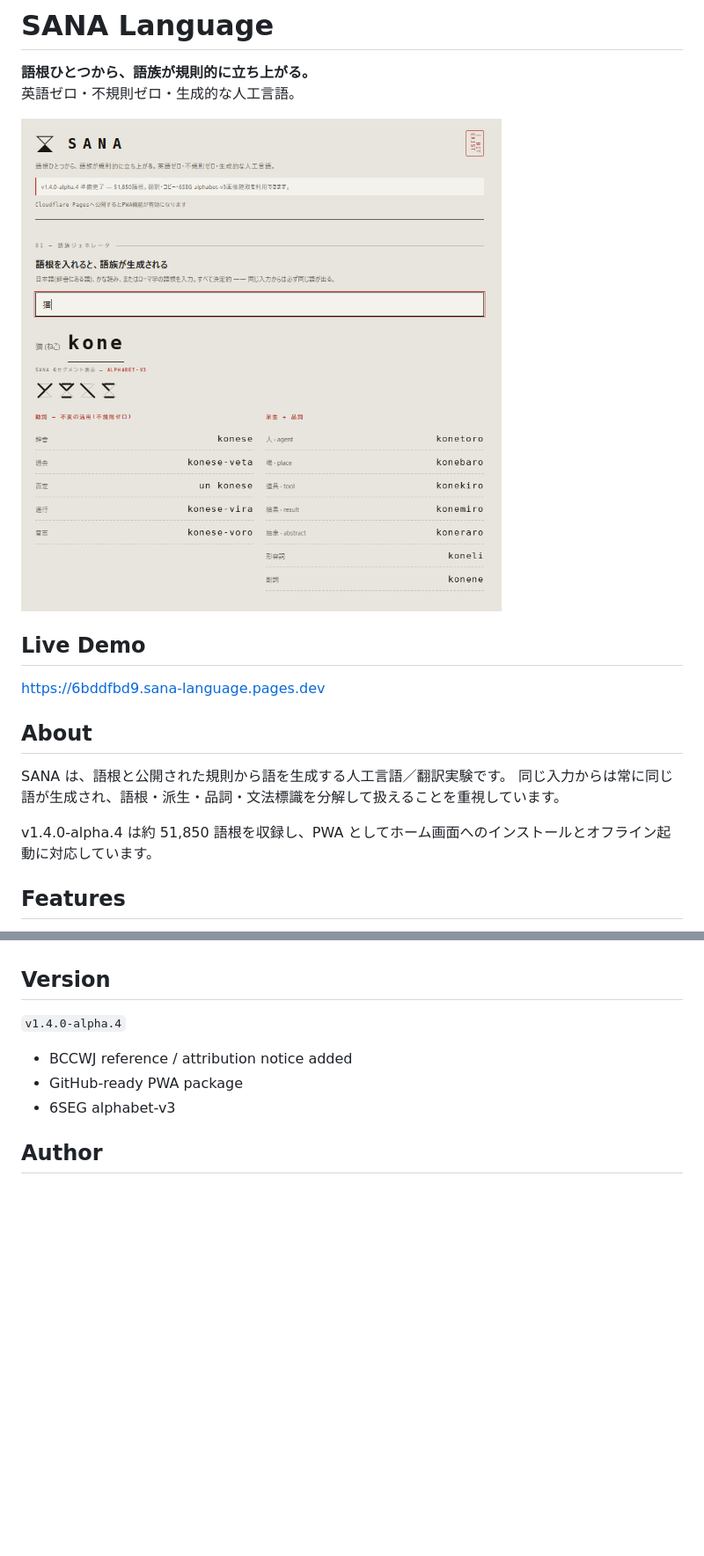
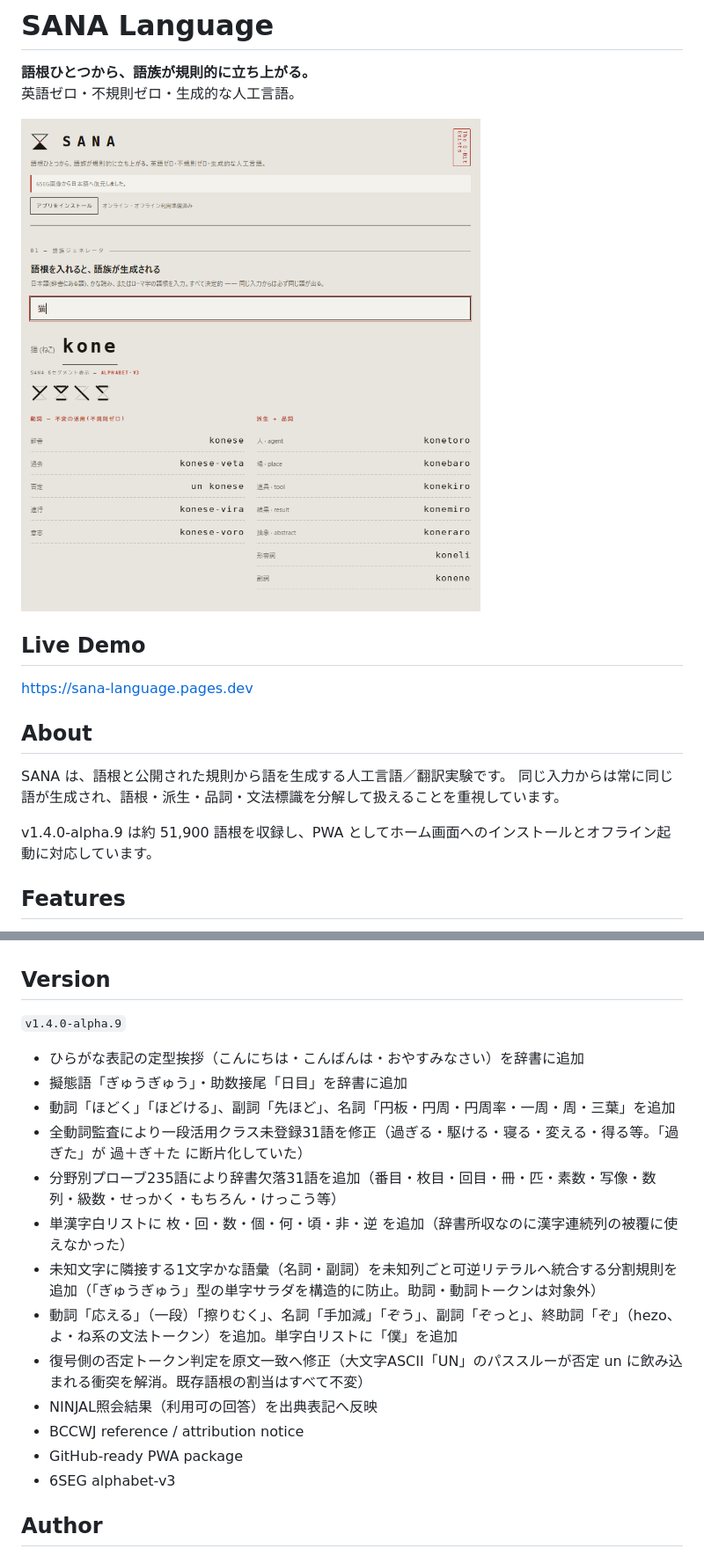
Before and after one commit to Masato-Nasu/SANA-LANGUAGE, a Markdown page: README.md, 2 parts joined by grey strips. Shown at 88% size. Drawn GitHub-style; pictures changed too: screenshot1.png; blank space fills up the shorter version.

```diff
--- a/README.md
+++ b/README.md
@@ -7,14 +7,14 @@
 
 ## Live Demo
 
-https://6bddfbd9.sana-language.pages.dev
+https://sana-language.pages.dev
 
 ## About
 
 SANA は、語根と公開された規則から語を生成する人工言語／翻訳実験です。
 同じ入力からは常に同じ語が生成され、語根・派生・品詞・文法標識を分解して扱えることを重視しています。
 
-v1.4.0-alpha.4 は約 51,850 語根を収録し、PWA としてホーム画面へのインストールとオフライン起動に対応しています。
+v1.4.0-alpha.9 は約 51,900 語根を収録し、PWA としてホーム画面へのインストールとオフライン起動に対応しています。
 
 ## Features
 
@@ -69,9 +70,19 @@ SANA does not redistribute the original frequency list, raw frequency values, ra
 
 ## Version
 
-`v1.4.0-alpha.4`
+`v1.4.0-alpha.9`
 
-- BCCWJ reference / attribution notice added
+- ひらがな表記の定型挨拶（こんにちは・こんばんは・おやすみなさい）を辞書に追加
+- 擬態語「ぎゅうぎゅう」・助数接尾「日目」を辞書に追加
+- 動詞「ほどく」「ほどける」、副詞「先ほど」、名詞「円板・円周・円周率・一周・周・三葉」を追加
+- 全動詞監査により一段活用クラス未登録31語を修正（過ぎる・駆ける・寝る・変える・得る等。「過ぎた」が 過＋ぎ＋た に断片化していた）
+- 分野別プローブ235語により辞書欠落31語を追加（番目・枚目・回目・冊・匹・素数・写像・数列・級数・せっかく・もちろん・けっこう等）
+- 単漢字白リストに 枚・回・数・個・何・頃・非・逆 を追加（辞書所収なのに漢字連続列の被覆に使えなかった）
+- 未知文字に隣接する1文字かな語彙（名詞・副詞）を未知列ごと可逆リテラルへ統合する分割規則を追加（「ぎゅうぎゅう」型の単字サラダを構造的に防止。助詞・動詞トークンは対象外）
+- 動詞「応える」（一段）「擦りむく」、名詞「手加減」「ぞう」、副詞「ぞっと」、終助詞「ぞ」（hezo、よ・ね系の文法トークン）を追加。単字白リストに「僕」を追加
+- 復号側の否定トークン判定を原文一致へ修正（大文字ASCII「UN」のパススルーが否定 un に飲み込まれる衝突を解消。既存語根の割当はすべて不変）
+- NINJAL照会結果（利用可の回答）を出典表記へ反映
+- BCCWJ reference / attribution notice
 - GitHub-ready PWA package
 - 6SEG alphabet-v3
 
```
Also changed, not shown: other parts of README.md (+2 -1 lines), 2 other files.
